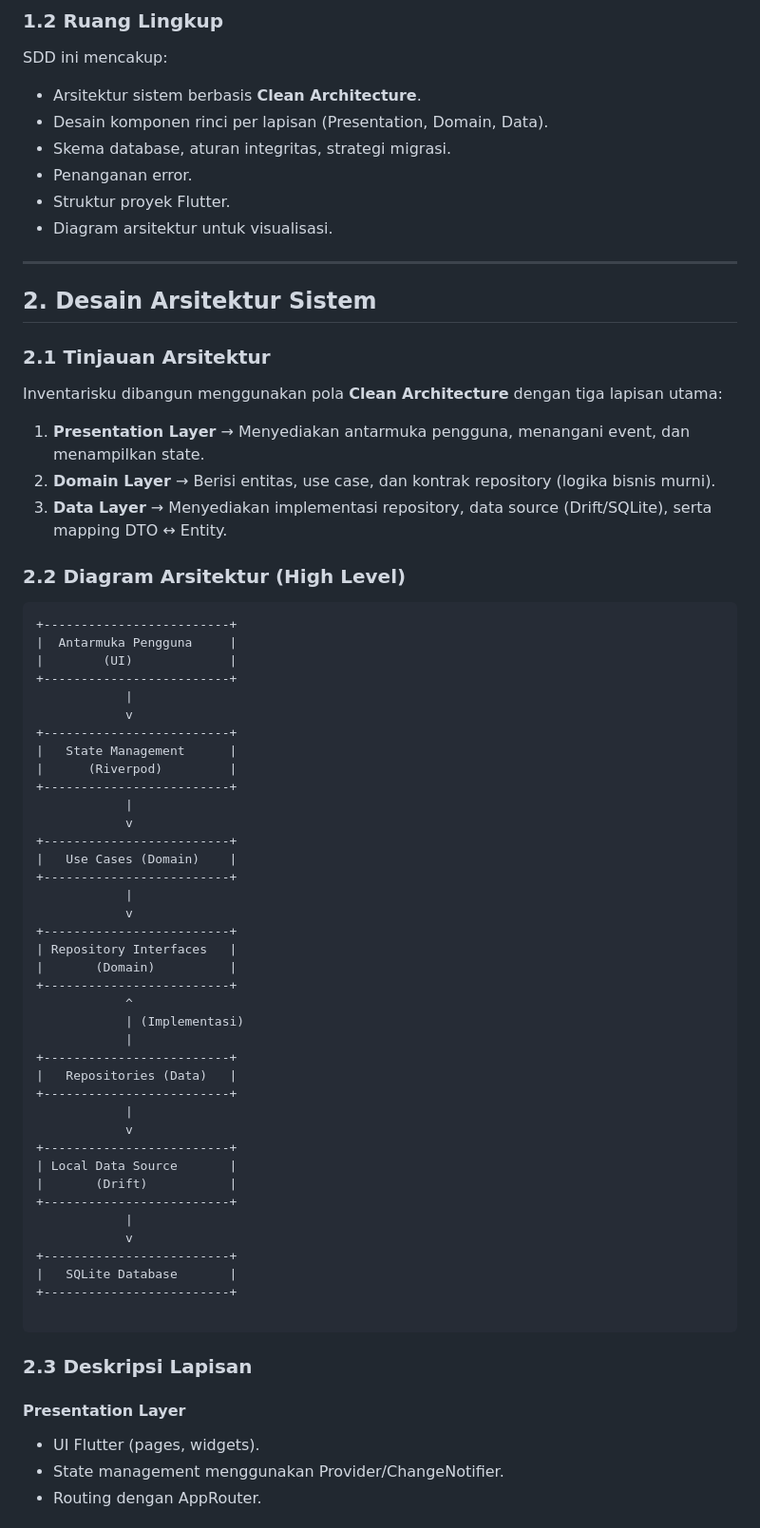
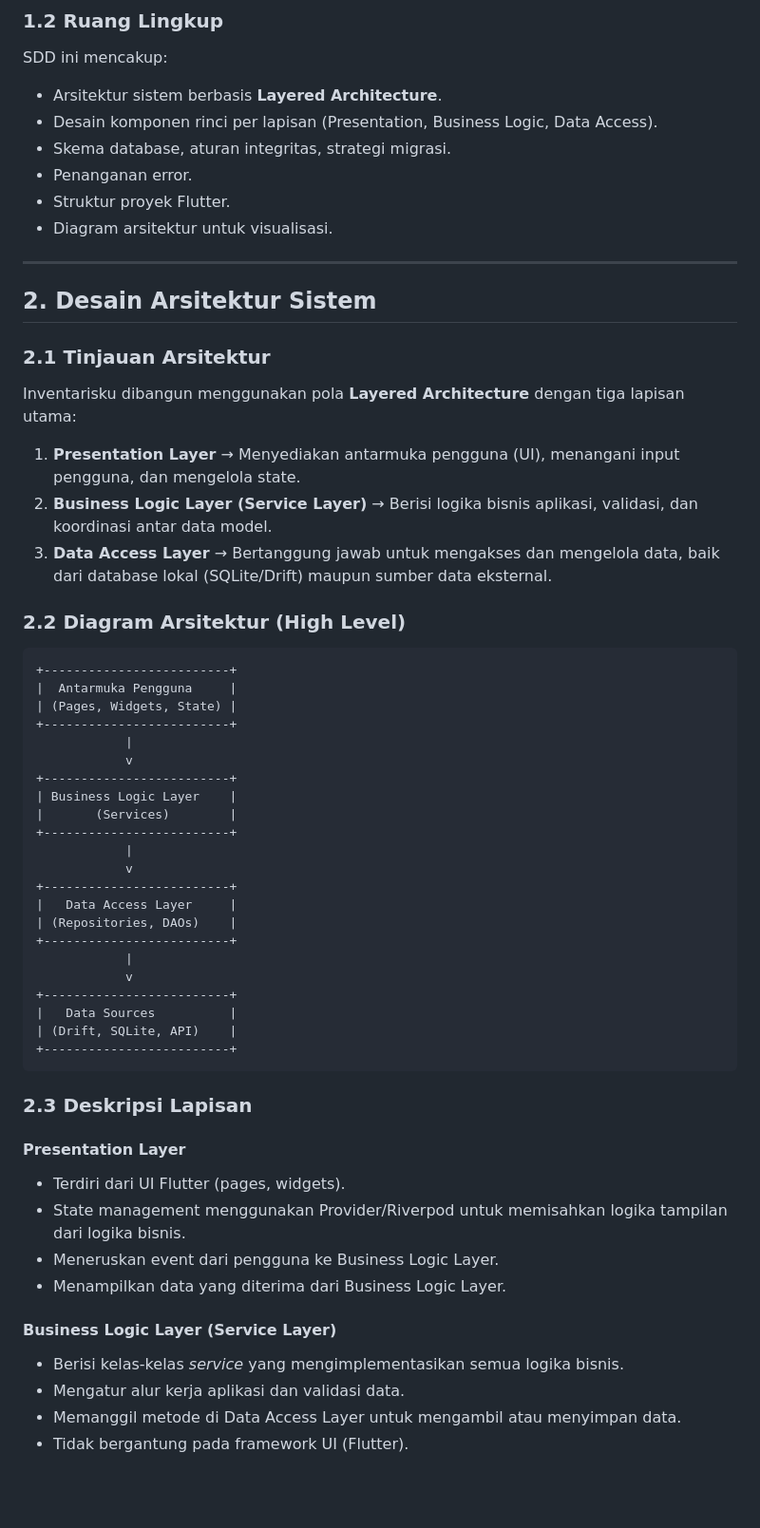
Before and after one commit to azharmlnf/inventory-apps, a Markdown page: SDD.md, the part around one of its changes. Shown at 95% size. Rendered like a GitHub page; blank space fills up the shorter version.

````diff
--- a/SDD.md
+++ b/SDD.md
@@ -15,8 +15,8 @@ Tujuannya adalah untuk memberikan panduan detail kepada tim pengembang mengenai
 
 ### 1.2 Ruang Lingkup
 SDD ini mencakup:
-- Arsitektur sistem berbasis **Clean Architecture**.
-- Desain komponen rinci per lapisan (Presentation, Domain, Data).
+- Arsitektur sistem berbasis **Layered Architecture**.
+- Desain komponen rinci per lapisan (Presentation, Business Logic, Data Access).
 - Skema database, aturan integritas, strategi migrasi.
 - Penanganan error.
 - Struktur proyek Flutter.
@@ -27,61 +27,49 @@ SDD ini mencakup:
 ## 2. Desain Arsitektur Sistem
 
 ### 2.1 Tinjauan Arsitektur
-Inventarisku dibangun menggunakan pola **Clean Architecture** dengan tiga lapisan utama:
-1. **Presentation Layer** → Menyediakan antarmuka pengguna, menangani event, dan menampilkan state.
-2. **Domain Layer** → Berisi entitas, use case, dan kontrak repository (logika bisnis murni).
-3. **Data Layer** → Menyediakan implementasi repository, data source (Drift/SQLite), serta mapping DTO ↔ Entity.
+Inventarisku dibangun menggunakan pola **Layered Architecture** dengan tiga lapisan utama:
+1.  **Presentation Layer** → Menyediakan antarmuka pengguna (UI), menangani input pengguna, dan mengelola state.
+2.  **Business Logic Layer (Service Layer)** → Berisi logika bisnis aplikasi, validasi, dan koordinasi antar data model.
+3.  **Data Access Layer** → Bertanggung jawab untuk mengakses dan mengelola data, baik dari database lokal (SQLite/Drift) maupun sumber data eksternal.
 
 ### 2.2 Diagram Arsitektur (High Level)
-
-
 
 ```bash
 +-------------------------+
 |  Antarmuka Pengguna     |
-|        (UI)             |
+| (Pages, Widgets, State) |
 +-------------------------+
             |
             v
 +-------------------------+
-|   State Management      |
-|      (Riverpod)         |
+| Business Logic Layer    |
+|       (Services)        |
 +-------------------------+
             |
             v
 +-------------------------+
-|   Use Cases (Domain)    |
+|   Data Access Layer     |
+| (Repositories, DAOs)    |
 +-------------------------+
             |
             v
 +-------------------------+
-| Repository Interfaces   |
-|       (Domain)          |
+|   Data Sources          |
+| (Drift, SQLite, API)    |
 +-------------------------+
-            ^
-            | (Implementasi)
-            |
-+-------------------------+
-|   Repositories (Data)   |
-+-------------------------+
-            |
-            v
-+-------------------------+
-| Local Data Source       |
-|       (Drift)           |
-+-------------------------+
-            |
-            v
-+-------------------------+
-|   SQLite Database       |
-+-------------------------+
+```
 
-```
 ### 2.3 Deskripsi Lapisan
 
 #### Presentation Layer
+*   Terdiri dari UI Flutter (pages, widgets).
+*   State management menggunakan Provider/Riverpod untuk memisahkan logika tampilan dari logika bisnis.
+*   Meneruskan event dari pengguna ke Business Logic Layer.
+*   Menampilkan data yang diterima dari Business Logic Layer.
 
-* UI Flutter (pages, widgets).
-* State management menggunakan Provider/ChangeNotifier.
-* Routing dengan AppRouter.
+#### Business Logic Layer (Service Layer)
+*   Berisi kelas-kelas *service* yang mengimplementasikan semua logika bisnis.
+*   Mengatur alur kerja aplikasi dan validasi data.
+*   Memanggil metode di Data Access Layer untuk mengambil atau menyimpan data.
+*   Tidak bergantung pada framework UI (Flutter).
 
````
Also changed, not shown: other parts of SDD.md (+60 -77 lines).
